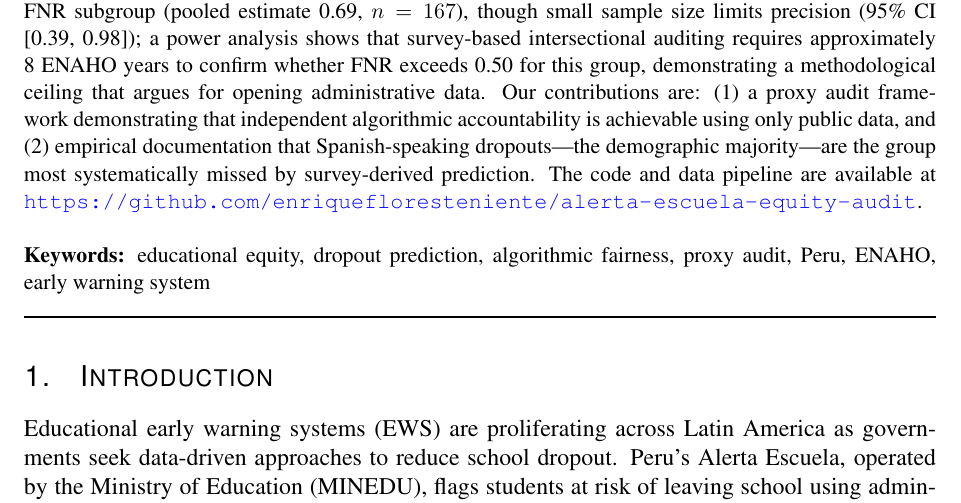
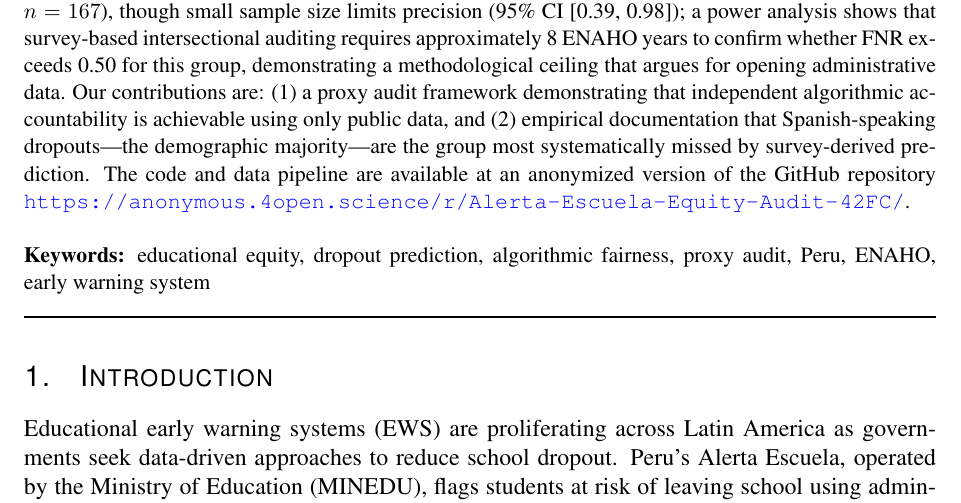
Before and after one commit to Enriquefft/Alerta-Escuela-Equity-Audit, a LaTeX document (paper/main.tex): part of page 1 of 22, cut so that both start at the same text. Compiled offline with pdfLaTeX.

Commit message:
feat: added anonimous gh repo to paper and 'just pdf' script

```diff
--- a/paper/main.tex
+++ b/paper/main.tex
@@ -39,7 +39,7 @@
 \maketitle
 
 \begin{abstract}
-Dropout prediction systems are proliferating across Latin America, yet their fairness properties remain unaudited. We construct a proxy dropout prediction model from publicly available ENAHO survey data (2018--2023, $N=150{,}135$) targeting the same school-age population as Peru's Alerta Escuela early warning system. We have not accessed Alerta Escuela's predictions, training data, or operational feature set; our findings characterize disparities in survey-derived dropout risk modeling, not the deployed system itself. Training five model families (logistic regression, LightGBM, XGBoost, random forest, and MLP) and auditing across language, geography, poverty, and sex dimensions, we find that the calibrated LightGBM model (test PR-AUC = 0.236, top-decile lift = 2.54$\times$) exhibits a false negative rate (FNR) of 63.3\% for Spanish-speaking students [95\% CI: 0.608, 0.656] but only 21.6\% for indigenous-language speakers [0.137, 0.310]---the majority of Spanish-speaking dropouts are missed while indigenous students are over-flagged. This FNR rank order holds across all five model families. SHAP analysis shows the model predicts through spatial-structural features rather than identity features directly. Intersectional analysis identifies urban indigenous students as a potentially high-FNR subgroup (pooled estimate 0.69, $n=167$), though small sample size limits precision (95\% CI [0.39, 0.98]); a power analysis shows that survey-based intersectional auditing requires approximately 8 ENAHO years to confirm whether FNR exceeds 0.50 for this group, demonstrating a methodological ceiling that argues for opening administrative data. Our contributions are: (1) a proxy audit framework demonstrating that independent algorithmic accountability is achievable using only public data, and (2) empirical documentation that Spanish-speaking dropouts---the demographic majority---are the group most systematically missed by survey-derived prediction. The code and data pipeline are available at \url{https://github.com/enriquefloresteniente/alerta-escuela-equity-audit}. \\
+Dropout prediction systems are proliferating across Latin America, yet their fairness properties remain unaudited. We construct a proxy dropout prediction model from publicly available ENAHO survey data (2018--2023, $N=150{,}135$) targeting the same school-age population as Peru's Alerta Escuela early warning system. We have not accessed Alerta Escuela's predictions, training data, or operational feature set; our findings characterize disparities in survey-derived dropout risk modeling, not the deployed system itself. Training five model families (logistic regression, LightGBM, XGBoost, random forest, and MLP) and auditing across language, geography, poverty, and sex dimensions, we find that the calibrated LightGBM model (test PR-AUC = 0.236, top-decile lift = 2.54$\times$) exhibits a false negative rate (FNR) of 63.3\% for Spanish-speaking students [95\% CI: 0.608, 0.656] but only 21.6\% for indigenous-language speakers [0.137, 0.310]---the majority of Spanish-speaking dropouts are missed while indigenous students are over-flagged. This FNR rank order holds across all five model families. SHAP analysis shows the model predicts through spatial-structural features rather than identity features directly. Intersectional analysis identifies urban indigenous students as a potentially high-FNR subgroup (pooled estimate 0.69, $n=167$), though small sample size limits precision (95\% CI [0.39, 0.98]); a power analysis shows that survey-based intersectional auditing requires approximately 8 ENAHO years to confirm whether FNR exceeds 0.50 for this group, demonstrating a methodological ceiling that argues for opening administrative data. Our contributions are: (1) a proxy audit framework demonstrating that independent algorithmic accountability is achievable using only public data, and (2) empirical documentation that Spanish-speaking dropouts---the demographic majority---are the group most systematically missed by survey-derived prediction. The code and data pipeline are available at an anonymized version of the GitHub repository \url{https://anonymous.4open.science/r/Alerta-Escuela-Equity-Audit-42FC/}. \\
 
 {\parindent0pt
 \textbf{Keywords:} educational equity, dropout prediction, algorithmic fairness, proxy audit, Peru, ENAHO, early warning system
```
Also changed, not shown: paper/main.pdf, 2 other files.
